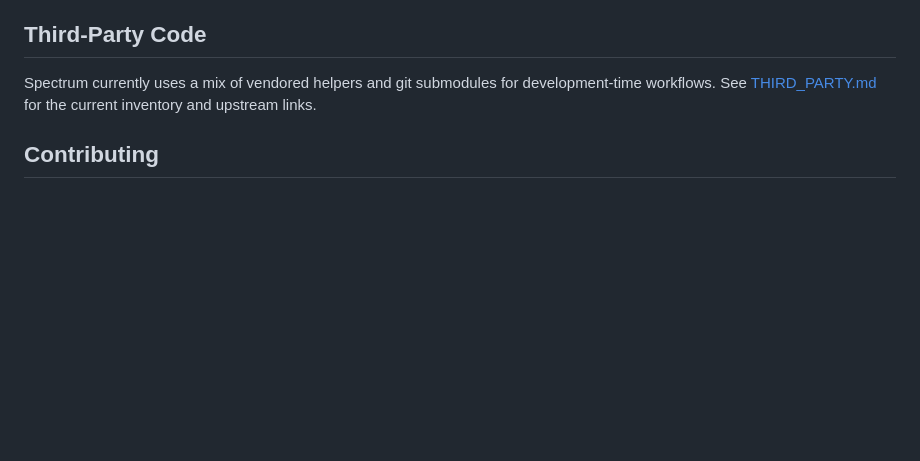
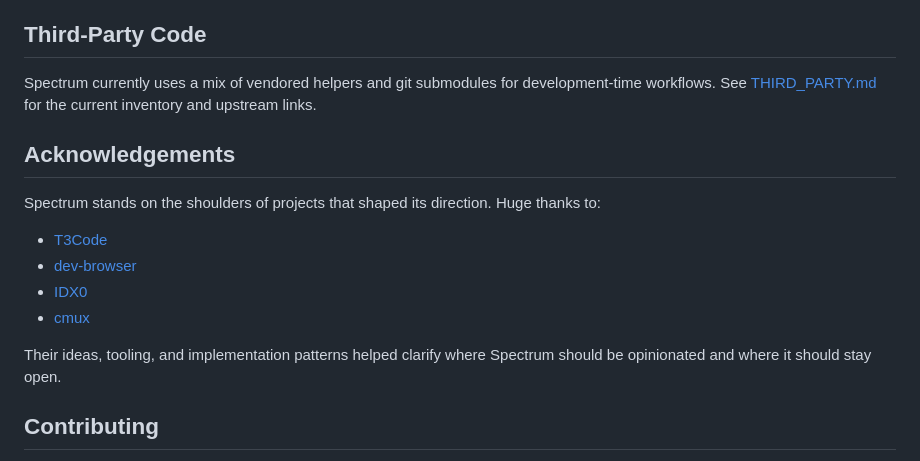
Before and after one commit to tomcrojo/spectrum, a Markdown page: README.md, the part around the change. Drawn GitHub-style; blank space fills up the shorter version.

Commit message:
Add acknowledgements section to README

```diff
--- a/README.md
+++ b/README.md
@@ -133,6 +133,17 @@ Important runtime note:
 
 Spectrum currently uses a mix of vendored helpers and git submodules for development-time workflows. See [THIRD_PARTY.md](./THIRD_PARTY.md) for the current inventory and upstream links.
 
+## Acknowledgements
+
+Spectrum stands on the shoulders of projects that shaped its direction. Huge thanks to:
+
+- [T3Code](https://github.com/pingdotgg/t3code)
+- [dev-browser](https://github.com/SawyerHood/dev-browser)
+- [IDX0](https://github.com/galz10/IDX0)
+- [cmux](https://github.com/manaflow-ai/cmux)
+
+Their ideas, tooling, and implementation patterns helped clarify where Spectrum should be opinionated and where it should stay open.
+
 ## Contributing
 
 Issues and PRs are welcome, especially around bugs, regressions, performance, Electron security hardening, workspace UX, and documentation gaps.
```
